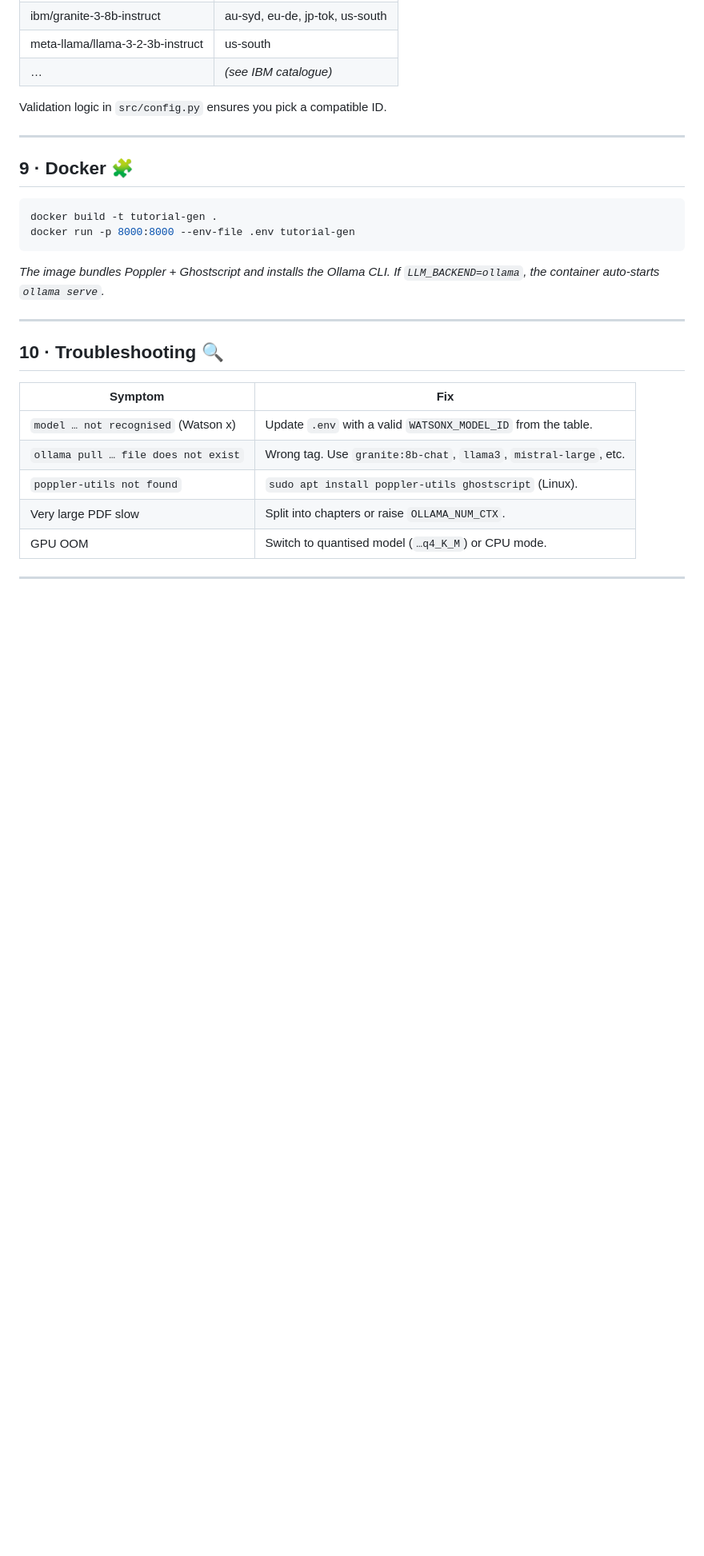
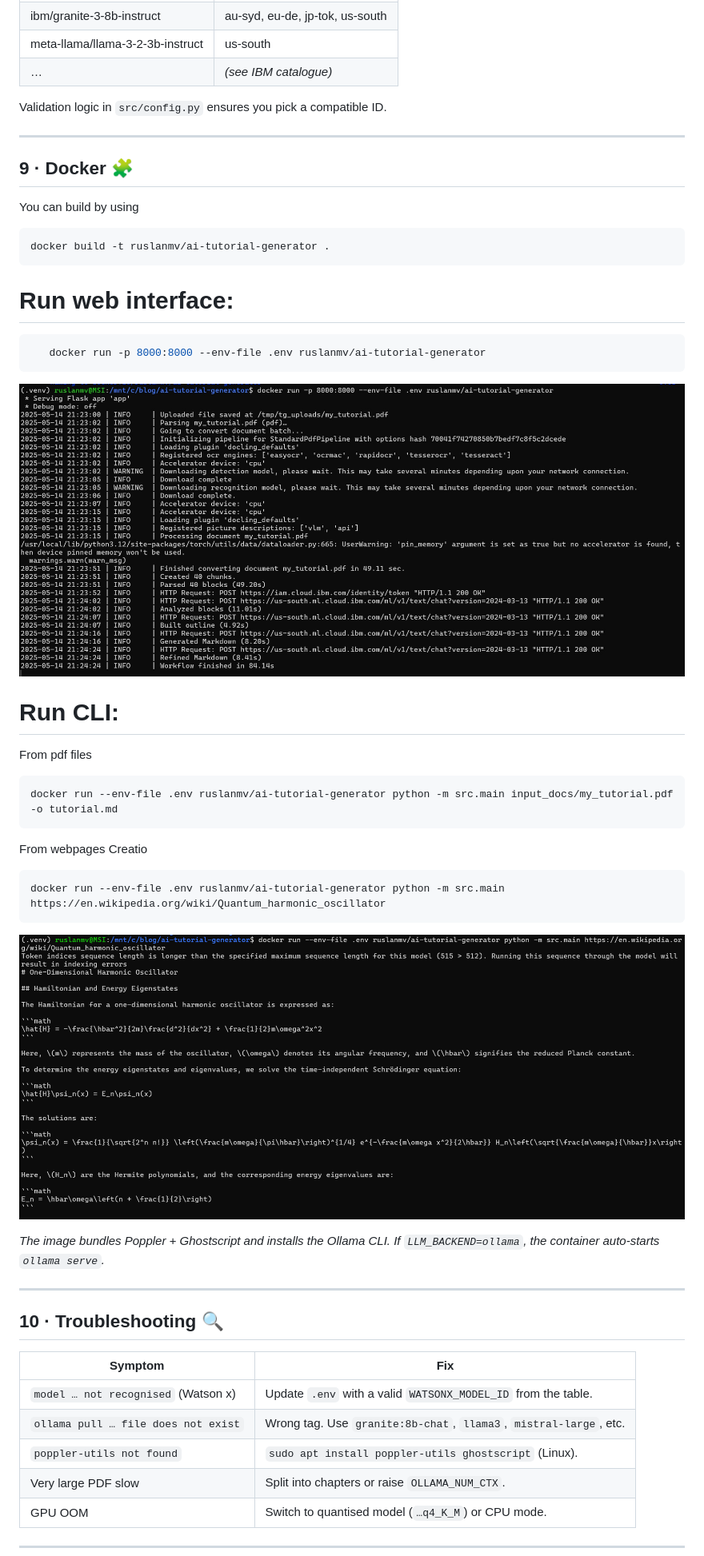
Before and after one commit to ruslanmv/ai-tutorial-generator, a Markdown page: README.md, the part around one of its changes. Shown at 80% size. GitHub-like rendering; pictures changed too: assets/2025-05-14-23-40-19.png (added), assets/5.jpg (added); blank space fills up the shorter version.

Commit message:
Documentation

````diff
--- a/README.md
+++ b/README.md
@@ -145,11 +150,31 @@ Validation logic in `src/config.py` ensures you pick a compatible ID.
 ---
 
 ## 9 · Docker 🧩
+You can build by using
+```bash
+docker build -t ruslanmv/ai-tutorial-generator .
+```
 
+# Run web interface:
 ```bash
-docker build -t tutorial-gen .
-docker run -p 8000:8000 --env-file .env tutorial-gen
+   docker run -p 8000:8000 --env-file .env ruslanmv/ai-tutorial-generator
 ```
+
+![](assets/5.jpg)
+
+# Run CLI:
+
+From pdf files
+```bash
+docker run --env-file .env ruslanmv/ai-tutorial-generator python -m src.main input_docs/my_tutorial.pdf -o tutorial.md
+```
+From webpages
+Creatio
+```bash
+docker run --env-file .env ruslanmv/ai-tutorial-generator python -m src.main https://en.wikipedia.org/wiki/Quantum_harmonic_oscillator
+```
+
+![](assets/2025-05-14-23-40-19.png)
 
 *The image bundles Poppler + Ghostscript and installs the Ollama CLI.
 If `LLM_BACKEND=ollama`, the container auto‑starts `ollama serve`.*
````
Also changed, not shown: other parts of README.md (+8 -3 lines), assets/work.gif (added), assets/workflow.gif (added).
